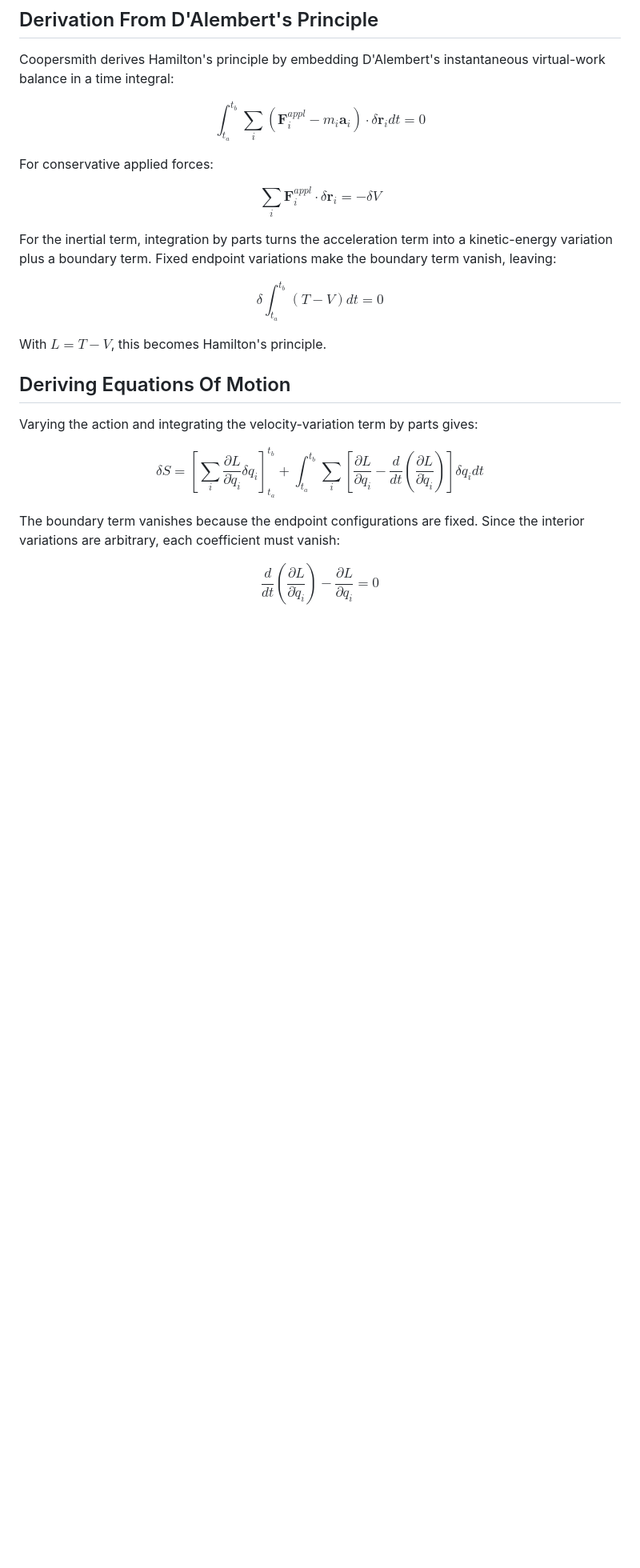
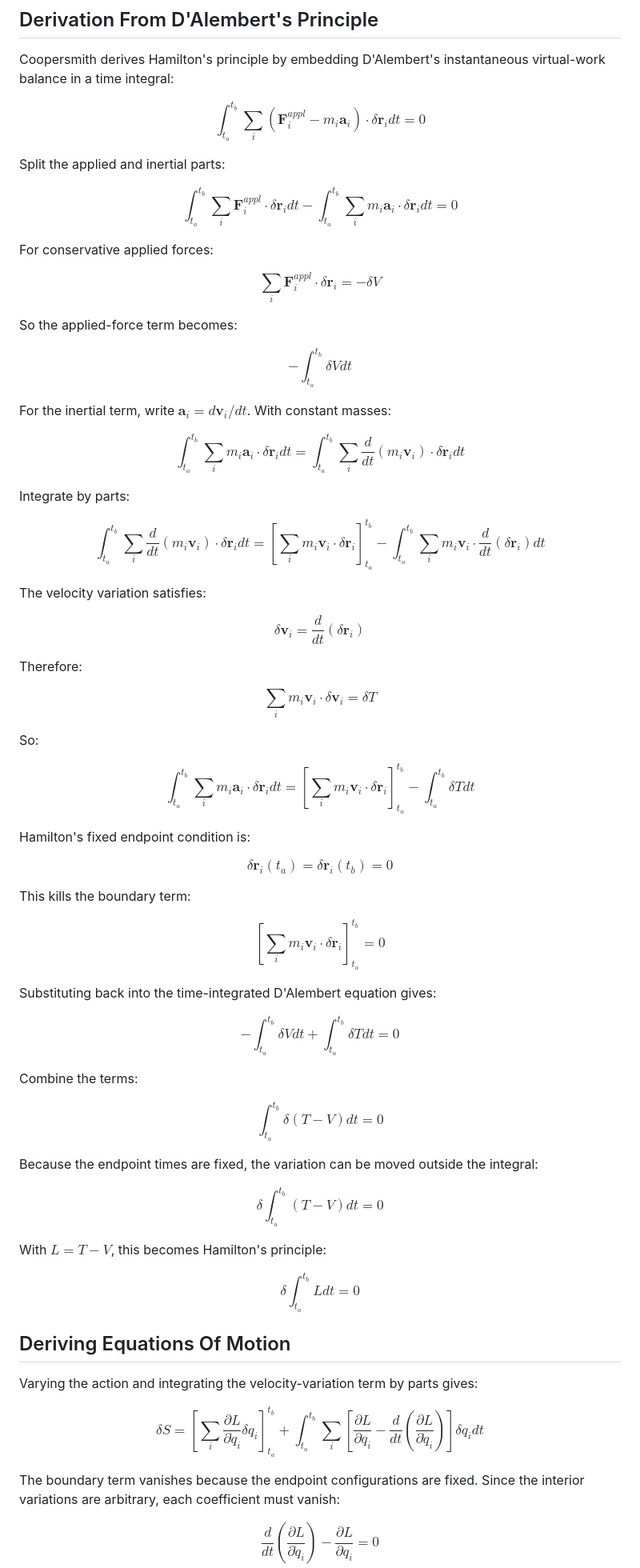
Before and after one commit to stern-stephen/obsidian-test, a Markdown page: Mechanics/Hamiltons Principle.md, the part around the change. Shown at 80% size. GitHub-like rendering; blank space fills up the shorter version.

Commit message:
Consolidate Hamiltons principle derivation

```diff
--- a/Mechanics/Hamiltons Principle.md
+++ b/Mechanics/Hamiltons Principle.md
@@ -40,19 +40,89 @@ $$
 \int_{t_a}^{t_b}\sum_i(\mathbf{F}_i^{appl}-m_i\mathbf{a}_i)\cdot\delta\mathbf{r}_i dt=0
 $$
 
+Split the applied and inertial parts:
+
+$$
+\int_{t_a}^{t_b}\sum_i\mathbf{F}_i^{appl}\cdot\delta\mathbf{r}_i dt-\int_{t_a}^{t_b}\sum_i m_i\mathbf{a}_i\cdot\delta\mathbf{r}_i dt=0
+$$
+
 For conservative applied forces:
 
 $$
 \sum_i\mathbf{F}_i^{appl}\cdot\delta\mathbf{r}_i=-\delta V
 $$
 
-For the inertial term, integration by parts turns the acceleration term into a kinetic-energy variation plus a boundary term. Fixed endpoint variations make the boundary term vanish, leaving:
+So the applied-force term becomes:
+
+$$
+-\int_{t_a}^{t_b}\delta V dt
+$$
+
+For the inertial term, write $\mathbf{a}_i=d\mathbf{v}_i/dt$. With constant masses:
+
+$$
+\int_{t_a}^{t_b}\sum_i m_i\mathbf{a}_i\cdot\delta\mathbf{r}_i dt=\int_{t_a}^{t_b}\sum_i\frac{d}{dt}(m_i\mathbf{v}_i)\cdot\delta\mathbf{r}_i dt
+$$
+
+Integrate by parts:
+
+$$
+\int_{t_a}^{t_b}\sum_i\frac{d}{dt}(m_i\mathbf{v}_i)\cdot\delta\mathbf{r}_i dt=\left[\sum_i m_i\mathbf{v}_i\cdot\delta\mathbf{r}_i\right]_{t_a}^{t_b}-\int_{t_a}^{t_b}\sum_i m_i\mathbf{v}_i\cdot\frac{d}{dt}(\delta\mathbf{r}_i)dt
+$$
+
+The velocity variation satisfies:
+
+$$
+\delta\mathbf{v}_i=\frac{d}{dt}(\delta\mathbf{r}_i)
+$$
+
+Therefore:
+
+$$
+\sum_i m_i\mathbf{v}_i\cdot\delta\mathbf{v}_i=\delta T
+$$
+
+So:
+
+$$
+\int_{t_a}^{t_b}\sum_i m_i\mathbf{a}_i\cdot\delta\mathbf{r}_i dt=\left[\sum_i m_i\mathbf{v}_i\cdot\delta\mathbf{r}_i\right]_{t_a}^{t_b}-\int_{t_a}^{t_b}\delta T dt
+$$
+
+Hamilton's fixed endpoint condition is:
+
+$$
+\delta\mathbf{r}_i(t_a)=\delta\mathbf{r}_i(t_b)=0
+$$
+
+This kills the boundary term:
+
+$$
+\left[\sum_i m_i\mathbf{v}_i\cdot\delta\mathbf{r}_i\right]_{t_a}^{t_b}=0
+$$
+
+Substituting back into the time-integrated D'Alembert equation gives:
+
+$$
+-\int_{t_a}^{t_b}\delta V dt+\int_{t_a}^{t_b}\delta T dt=0
+$$
+
+Combine the terms:
+
+$$
+\int_{t_a}^{t_b}\delta(T-V)dt=0
+$$
+
+Because the endpoint times are fixed, the variation can be moved outside the integral:
 
 $$
 \delta\int_{t_a}^{t_b}(T-V)dt=0
 $$
 
-With $L=T-V$, this becomes Hamilton's principle.
+With $L=T-V$, this becomes Hamilton's principle:
+
+$$
+\delta\int_{t_a}^{t_b}L dt=0
+$$
 
 ## Deriving Equations Of Motion
 
```
Also changed, not shown: 1 other file.
